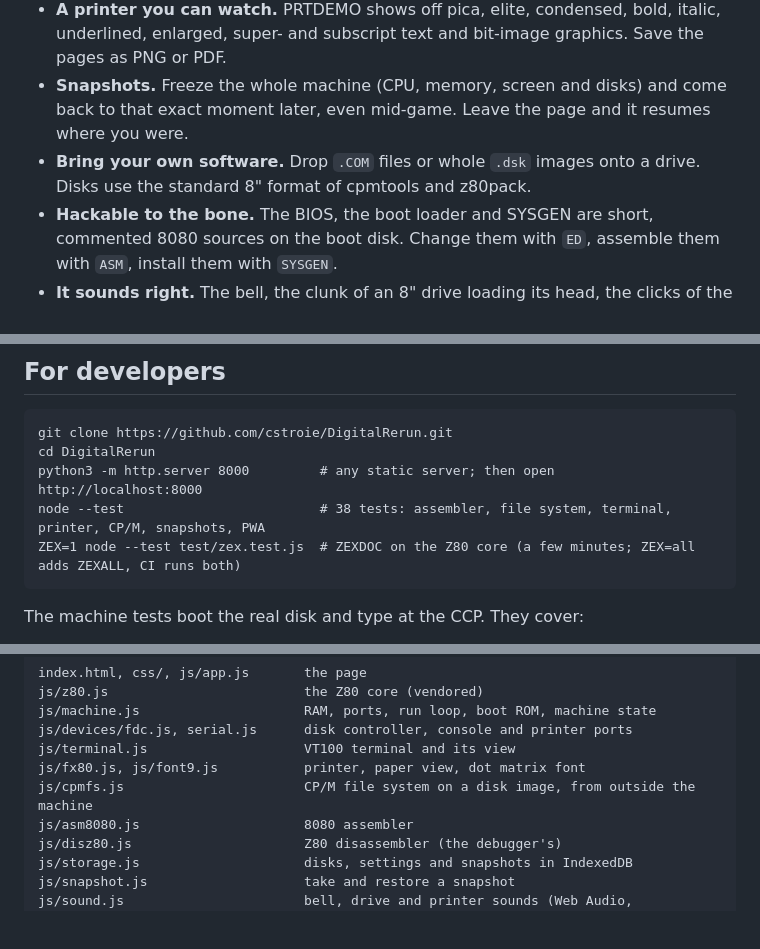
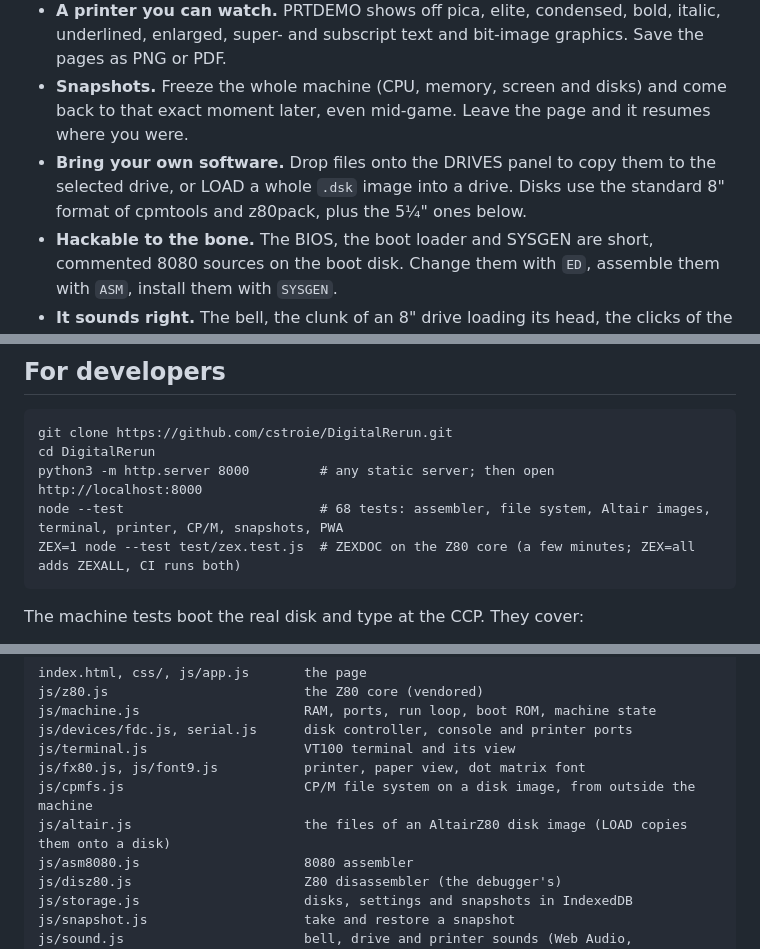
Before and after one commit to cstroie/DigitalRerun, a Markdown page: README.md, 3 parts joined by grey strips. Drawn GitHub-style; blank space fills up the shorter version.

Commit message:
docs: README: drop copies files, LOAD loads images; test count; altair.js in the file list
Co-Authored-By: Claude Sonnet 5.5 <noreply@anthropic.com>

````diff
--- a/README.md
+++ b/README.md
@@ -32,7 +32,7 @@ It is a single web page with no dependencies, no build step and no server. It in
 - **A shelf of software.** Zork I, II and III, BBC BASIC with example programs, and two C compilers (BDS C and HI-TECH C), every one free to share and ready to insert into a drive. Your own disks (WordStar, MBASIC …) go on *My disks* and stay in your browser.
 - **A printer you can watch.** PRTDEMO shows off pica, elite, condensed, bold, italic, underlined, enlarged, super- and subscript text and bit-image graphics. Save the pages as PNG or PDF.
 - **Snapshots.** Freeze the whole machine (CPU, memory, screen and disks) and come back to that exact moment later, even mid-game. Leave the page and it resumes where you were.
-- **Bring your own software.** Drop `.COM` files or whole `.dsk` images onto a drive. Disks use the standard 8" format of cpmtools and z80pack.
+- **Bring your own software.** Drop files onto the DRIVES panel to copy them to the selected drive, or LOAD a whole `.dsk` image into a drive. Disks use the standard 8" format of cpmtools and z80pack, plus the 5¼" ones below.
 - **Hackable to the bone.** The BIOS, the boot loader and SYSGEN are short, commented 8080 sources on the boot disk. Change them with `ED`, assemble them with `ASM`, install them with `SYSGEN`.
 - **It sounds right.** The bell, the clunk of an 8" drive loading its head, the clicks of the head stepping across tracks, and the rasp of the print head. All are synthesized, and a SETUP switch turns them off.
 - **Screenshots.** SHOT saves the screen as a PNG, phosphor glow and scan lines included.
@@ -223,7 +223,7 @@ DigitalRerun is a progressive web app:
 git clone https://github.com/cstroie/DigitalRerun.git
 cd DigitalRerun
 python3 -m http.server 8000         # any static server; then open http://localhost:8000
-node --test                         # 38 tests: assembler, file system, terminal, printer, CP/M, snapshots, PWA
+node --test                         # 68 tests: assembler, file system, Altair images, terminal, printer, CP/M, snapshots, PWA
 ZEX=1 node --test test/zex.test.js  # ZEXDOC on the Z80 core (a few minutes; ZEX=all adds ZEXALL, CI runs both)
 ```
 
@@ -243,6 +243,7 @@ js/devices/fdc.js, serial.js      disk controller, console and printer ports
 js/terminal.js                    VT100 terminal and its view
 js/fx80.js, js/font9.js           printer, paper view, dot matrix font
 js/cpmfs.js                       CP/M file system on a disk image, from outside the machine
+js/altair.js                      the files of an AltairZ80 disk image (LOAD copies them onto a disk)
 js/asm8080.js                     8080 assembler
 js/disz80.js                      Z80 disassembler (the debugger's)
 js/storage.js                     disks, settings and snapshots in IndexedDB
````
